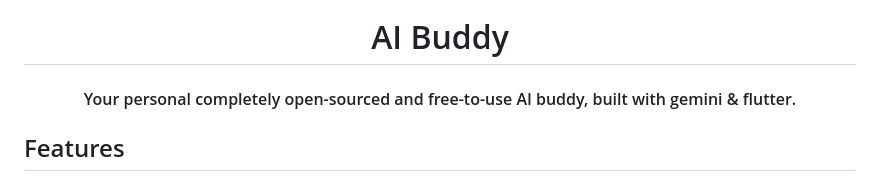
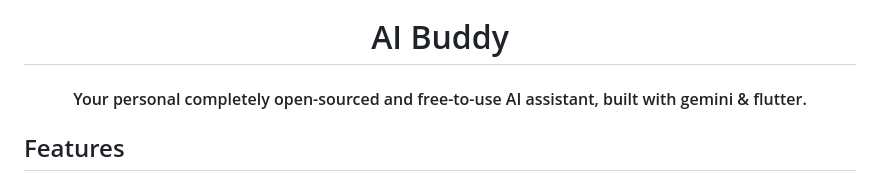
Before and after one commit to yatendra2001/ai_buddy, a Markdown page: README.md, the part around the change. Drawn GitHub-style.

Commit message:
docs: update README.md

```diff
--- a/README.md
+++ b/README.md
@@ -9,7 +9,7 @@
   </a>
   <h1 align="center" >AI Buddy</h1>
   <h4 align="center">
-    Your personal completely open-sourced and free-to-use AI buddy, built with gemini & flutter.
+    Your personal completely open-sourced and free-to-use AI assistant, built with gemini & flutter.
   </h4>
 </div>
 
```
